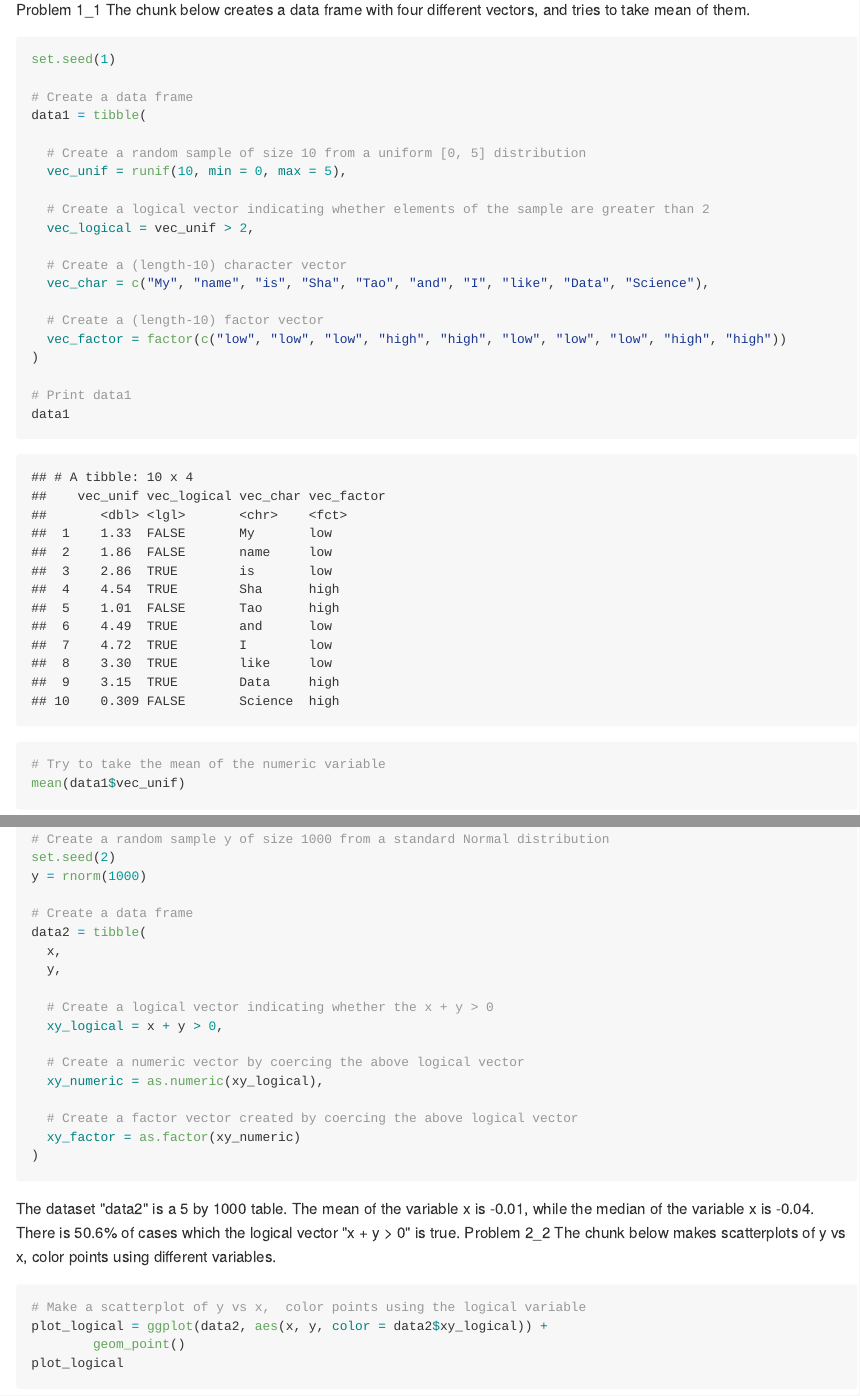
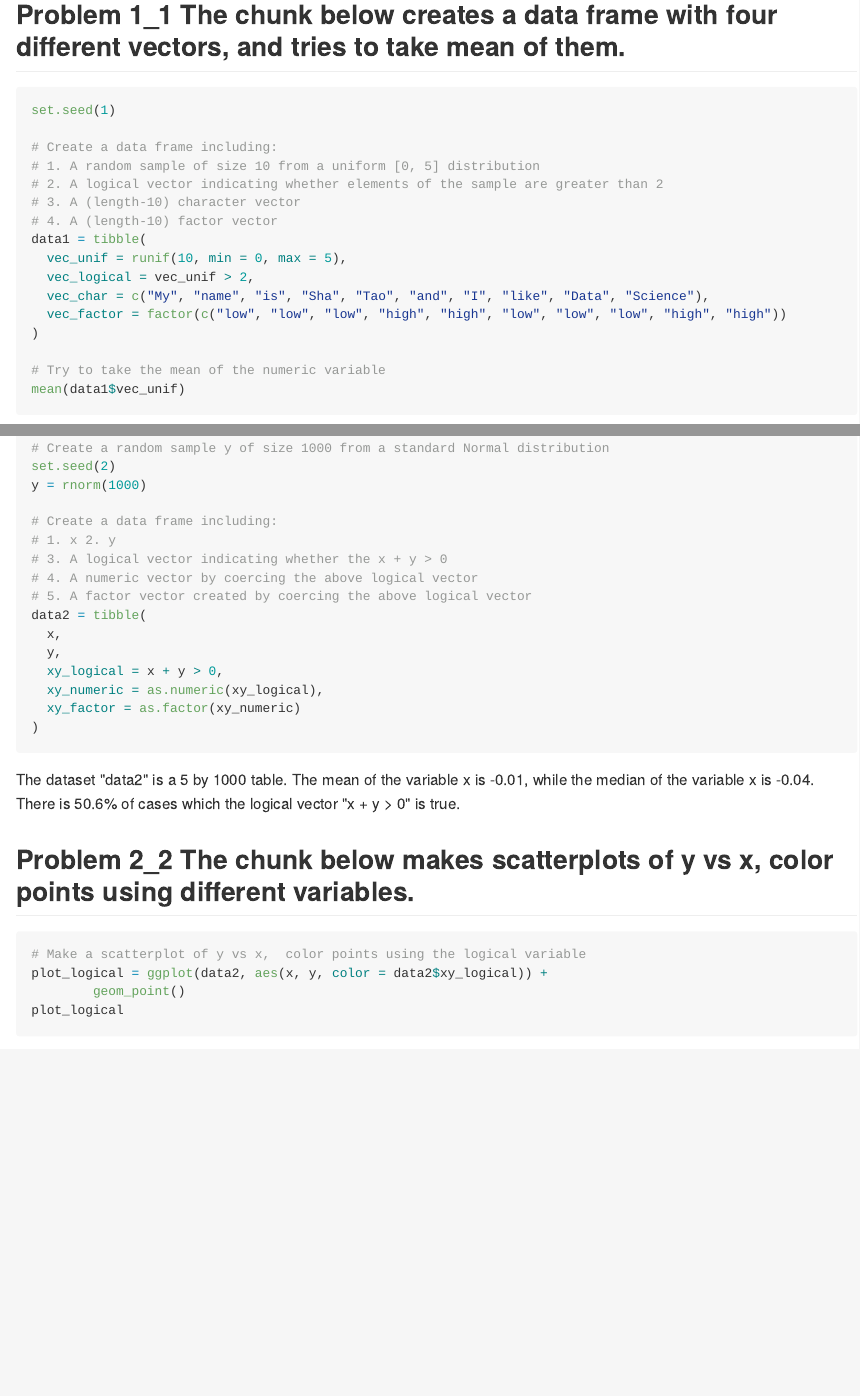
Before and after one commit to st3117/p8105_hw1_st3117, an R Markdown document (p8105_hw1_st3117.Rmd): the page in a window 1100 px wide, from 150 px down before the commit and from 160 px down after it, so that both start at the same text, and a second part further down, joined at a grey line. The pictures show the output file p8105_hw1_st3117.md that the author committed with the source, drawn offline in the style of GitHub.

Commit message:
change the titles for each problem and make minor changes in the comments.

````diff
--- a/p8105_hw1_st3117.Rmd
+++ b/p8105_hw1_st3117.Rmd
@@ -10,30 +10,23 @@ knitr::opts_chunk$set(echo = TRUE)
 library(tidyverse)
 ```
 
-Problem 1_1 The chunk below creates a data frame with four different vectors, and tries to take mean of them.
+## Problem 1_1 The chunk below creates a data frame with four different vectors, and tries to take mean of them.
 
 ```{r problem1_1 }
 
 set.seed(1)
 
-# Create a data frame
+# Create a data frame including:
+# 1. A random sample of size 10 from a uniform [0, 5] distribution
+# 2. A logical vector indicating whether elements of the sample are greater than 2
+# 3. A (length-10) character vector
+# 4. A (length-10) factor vector
 data1 = tibble(
-
-  # Create a random sample of size 10 from a uniform [0, 5] distribution
   vec_unif = runif(10, min = 0, max = 5),
-
-  # Create a logical vector indicating whether elements of the sample are greater than 2
   vec_logical = vec_unif > 2,
-
-  # Create a (length-10) character vector
   vec_char = c("My", "name", "is", "Sha", "Tao", "and", "I", "like", "Data", "Science"),
-
-  # Create a (length-10) factor vector
   vec_factor = factor(c("low", "low", "low", "high", "high", "low", "low", "low", "high", "high"))
 )
-
-# Print data1
-data1
 
 # Try to take the mean of the numeric variable
 mean(data1$vec_unif)
@@ -92,18 +85,16 @@ x = rnorm(1000)
 set.seed(2)
 y = rnorm(1000)
 
-# Create a data frame
+# Create a data frame including:
+# 1. x 2. y
+# 3. A logical vector indicating whether the x + y > 0
+# 4. A numeric vector by coercing the above logical vector
+# 5. A factor vector created by coercing the above logical vector
 data2 = tibble(
   x,
   y,
-
-  # Create a logical vector indicating whether the x + y > 0
   xy_logical = x + y > 0,
-
-  # Create a numeric vector by coercing the above logical vector
   xy_numeric = as.numeric(xy_logical),
-
-  # Create a factor vector created by coercing the above logical vector
   xy_factor = as.factor(xy_numeric)
 )
 
@@ -111,10 +102,10 @@ data2 = tibble(
 
 The dataset "data2" is a `r ncol(data2)` by `r nrow(data2)` table.\
 The mean of the variable x is `r round(mean(data2$x), digit = 2)`, while the median of the variable x is `r round(median(data2$x), digit = 2)`.\
-There is `r (sum(data2$xy_numeric)/1000)*100`% of cases which the logical vector "x + y > 0" is true.\
-\
+There is `r (sum(data2$xy_numeric)/1000)*100`% of cases which the logical vector "x + y > 0" is true.
 
-Problem 2_2 The chunk below makes scatterplots of y vs x, color points using different variables.
+
+## Problem 2_2 The chunk below makes scatterplots of y vs x, color points using different variables.
 
 ```{r problem 2_2}
 
````
Also changed, not shown: p8105_hw1_st3117.md, p8105_hw1_st3117.Rmd (18 more changed lines).
